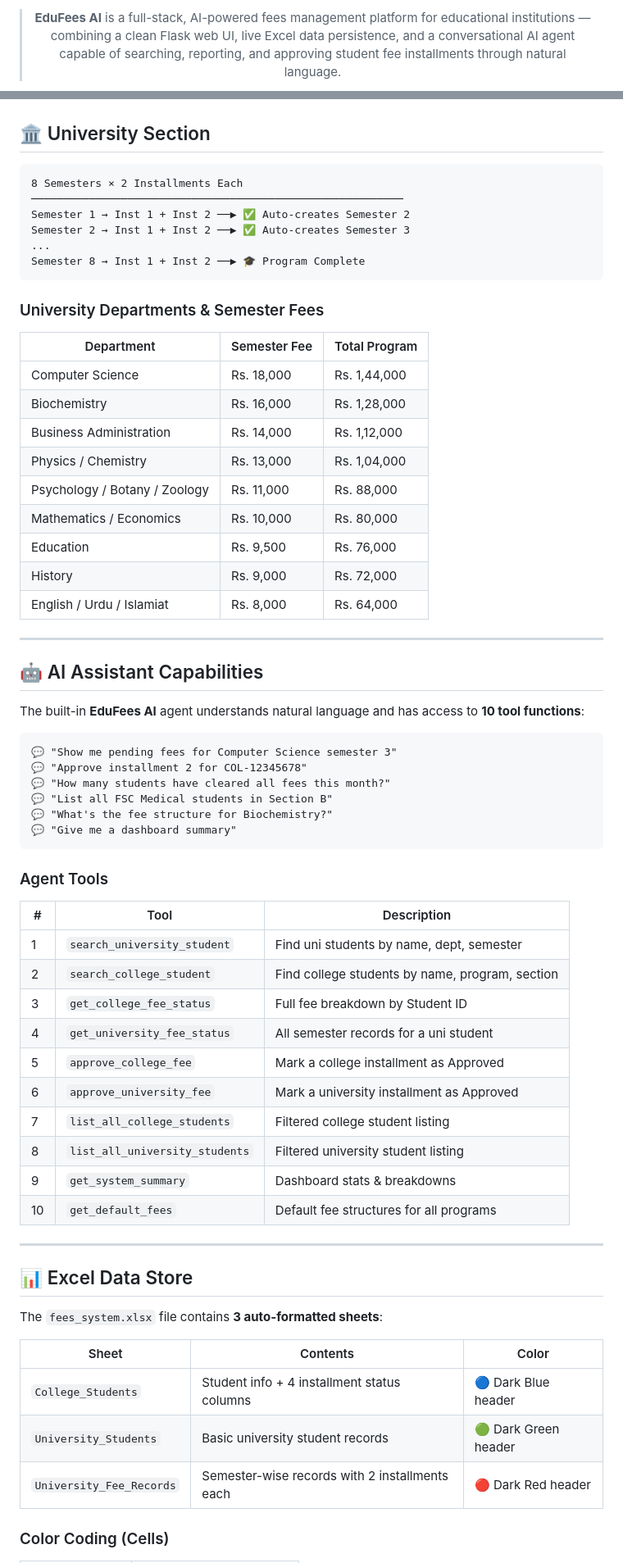
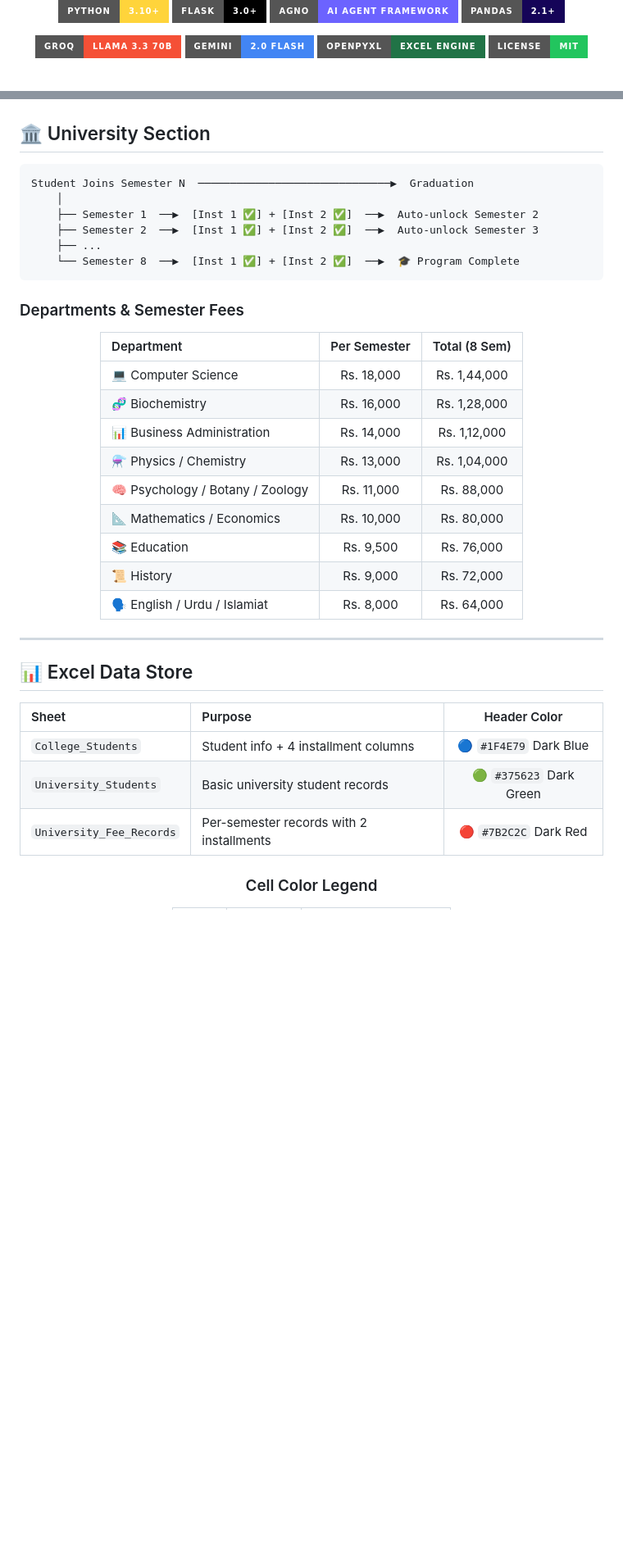
Before and after one commit to saifullah857/edufees-ai, a Markdown page: README.md, 2 parts joined by grey strips. Shown at 82% size. Rendered like a GitHub page; badges without logos; blank space fills up the shorter version.

````diff
--- a/README.md
+++ b/README.md
@@ -17,4 +9,19 @@
 
 <br/>
 
-> **EduFees AI** is a full-stack, AI-powered fees management platform for educational institutions — combining a clean Flask web UI, live Excel data persistence, and a conversational AI agent capable of searching, reporting, and approving student fee installments through natural language.
+<!-- Badge Row 1 - Tech Stack -->
+<p>
+  <img src="https://img.shields.io/badge/Python-3.10%2B-FFD43B?style=for-the-badge&logo=python&logoColor=blue" />
+  <img src="https://img.shields.io/badge/Flask-3.0%2B-000000?style=for-the-badge&logo=flask&logoColor=white" />
+  <img src="https://img.shields.io/badge/Agno-AI%20Agent%20Framework-6C63FF?style=for-the-badge&logo=openai&logoColor=white" />
+  <img src="https://img.shields.io/badge/Pandas-2.1%2B-150458?style=for-the-badge&logo=pandas&logoColor=white" />
+</p>
+
+<!-- Badge Row 2 - AI Models -->
+<p>
+  <img src="https://img.shields.io/badge/Groq-LLaMA%203.3%2070B-F55036?style=for-the-badge&logo=meta&logoColor=white" />
+  <img src="https://img.shields.io/badge/Gemini-2.0%20Flash-4285F4?style=for-the-badge&logo=google&logoColor=white" />
+  <img src="https://img.shields.io/badge/OpenPyXL-Excel%20Engine-217346?style=for-the-badge&logo=microsoftexcel&logoColor=white" />
+  <img src="https://img.shields.io/badge/License-MIT-22c55e?style=for-the-badge&logo=opensourceinitiative&logoColor=white" />
+</p>
+
@@ -167,69 +259,43 @@ Installment 4 ──▶ Pending / Approved ──▶ 🎓 Year Complete
 ## 🏛️ University Section
 
 ```
-8 Semesters × 2 Installments Each
-──────────────────────────────────────────────────────────
-Semester 1 → Inst 1 + Inst 2 ──▶ ✅ Auto-creates Semester 2
-Semester 2 → Inst 1 + Inst 2 ──▶ ✅ Auto-creates Semester 3
-...
-Semester 8 → Inst 1 + Inst 2 ──▶ 🎓 Program Complete
+Student Joins Semester N  ──────────────────────────────▶  Graduation
+    │
+    ├── Semester 1  ──▶  [Inst 1 ✅] + [Inst 2 ✅]  ──▶  Auto-unlock Semester 2
+    ├── Semester 2  ──▶  [Inst 1 ✅] + [Inst 2 ✅]  ──▶  Auto-unlock Semester 3
+    ├── ...
+    └── Semester 8  ──▶  [Inst 1 ✅] + [Inst 2 ✅]  ──▶  🎓 Program Complete
 ```
 
-### University Departments & Semester Fees
+### Departments & Semester Fees
 
-| Department | Semester Fee | Total Program |
-|---|---|---|
-| Computer Science | Rs. 18,000 | Rs. 1,44,000 |
-| Biochemistry | Rs. 16,000 | Rs. 1,28,000 |
-| Business Administration | Rs. 14,000 | Rs. 1,12,000 |
-| Physics / Chemistry | Rs. 13,000 | Rs. 1,04,000 |
-| Psychology / Botany / Zoology | Rs. 11,000 | Rs. 88,000 |
-| Mathematics / Economics | Rs. 10,000 | Rs. 80,000 |
-| Education | Rs. 9,500 | Rs. 76,000 |
-| History | Rs. 9,000 | Rs. 72,000 |
-| English / Urdu / Islamiat | Rs. 8,000 | Rs. 64,000 |
+<div align="center">
 
----
+| Department | Per Semester | Total (8 Sem) |
+|:---|:---:|:---:|
+| 💻 Computer Science | Rs. 18,000 | Rs. 1,44,000 |
+| 🧬 Biochemistry | Rs. 16,000 | Rs. 1,28,000 |
+| 📊 Business Administration | Rs. 14,000 | Rs. 1,12,000 |
+| ⚗️ Physics / Chemistry | Rs. 13,000 | Rs. 1,04,000 |
+| 🧠 Psychology / Botany / Zoology | Rs. 11,000 | Rs. 88,000 |
+| 📐 Mathematics / Economics | Rs. 10,000 | Rs. 80,000 |
+| 📚 Education | Rs. 9,500 | Rs. 76,000 |
+| 📜 History | Rs. 9,000 | Rs. 72,000 |
+| 🗣️ English / Urdu / Islamiat | Rs. 8,000 | Rs. 64,000 |
 
-## 🤖 AI Assistant Capabilities
-
-The built-in **EduFees AI** agent understands natural language and has access to **10 tool functions**:
-
-```
-💬 "Show me pending fees for Computer Science semester 3"
-💬 "Approve installment 2 for COL-12345678"
-💬 "How many students have cleared all fees this month?"
-💬 "List all FSC Medical students in Section B"
-💬 "What's the fee structure for Biochemistry?"
-💬 "Give me a dashboard summary"
-```
-
-### Agent Tools
-
-| # | Tool | Description |
-|---|---|---|
-| 1 | `search_university_student` | Find uni students by name, dept, semester |
-| 2 | `search_college_student` | Find college students by name, program, section |
-| 3 | `get_college_fee_status` | Full fee breakdown by Student ID |
-| 4 | `get_university_fee_status` | All semester records for a uni student |
-| 5 | `approve_college_fee` | Mark a college installment as Approved |
-| 6 | `approve_university_fee` | Mark a university installment as Approved |
-| 7 | `list_all_college_students` | Filtered college student listing |
-| 8 | `list_all_university_students` | Filtered university student listing |
-| 9 | `get_system_summary` | Dashboard stats & breakdowns |
-| 10 | `get_default_fees` | Default fee structures for all programs |
+</div>
 
 ---
 
 ## 📊 Excel Data Store
 
-The `fees_system.xlsx` file contains **3 auto-formatted sheets**:
+<div align="center">
 
-| Sheet | Contents | Color |
-|---|---|---|
-| `College_Students` | Student info + 4 installment status columns | 🔵 Dark Blue header |
-| `University_Students` | Basic university student records | 🟢 Dark Green header |
-| `University_Fee_Records` | Semester-wise records with 2 installments each | 🔴 Dark Red header |
+| Sheet | Purpose | Header Color |
+|:---|:---|:---:|
+| `College_Students` | Student info + 4 installment columns | 🔵 `#1F4E79` Dark Blue |
+| `University_Students` | Basic university student records | 🟢 `#375623` Dark Green |
+| `University_Fee_Records` | Per-semester records with 2 installments | 🔴 `#7B2C2C` Dark Red |
 
-### Color Coding (Cells)
+### Cell Color Legend
 
````
Also changed, not shown: other parts of README.md (+288 -149 lines).
